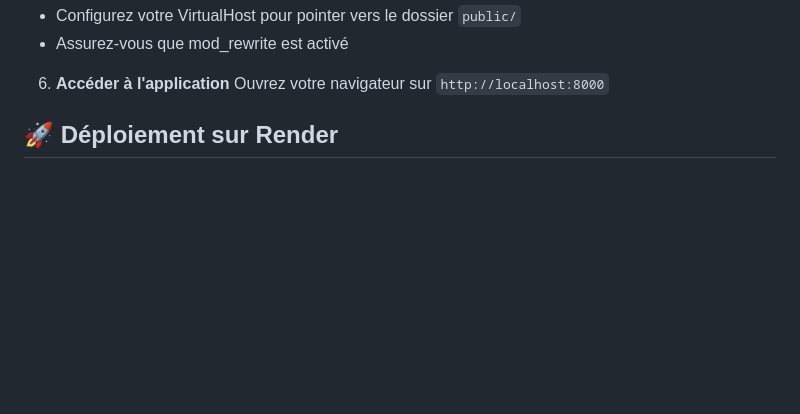
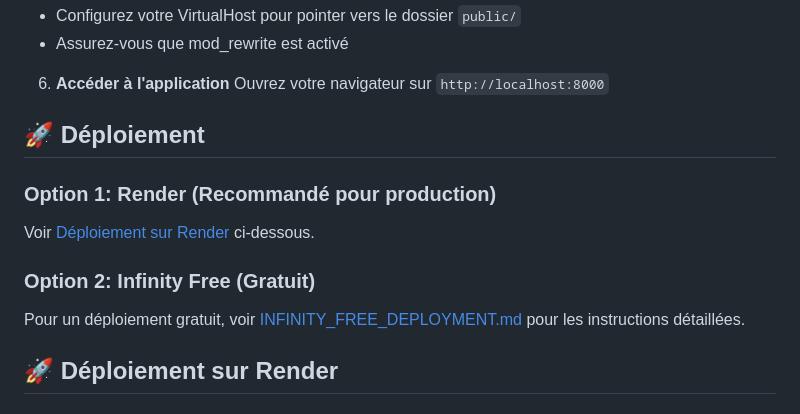
Before and after one commit to franck237loic/smartcontacts, a Markdown page: README.md, the part around the change. Drawn GitHub-style; blank space fills up the shorter version.

Commit message:
Ajout guide de déploiement Infinity Free

```diff
--- a/README.md
+++ b/README.md
@@ -73,6 +73,16 @@ Option 2: Apache (production)
 
 6. **Accéder à l'application**
 Ouvrez votre navigateur sur `http://localhost:8000`
+
+## 🚀 Déploiement
+
+### Option 1: Render (Recommandé pour production)
+
+Voir [Déploiement sur Render](#déploiement-sur-render) ci-dessous.
+
+### Option 2: Infinity Free (Gratuit)
+
+Pour un déploiement gratuit, voir [INFINITY_FREE_DEPLOYMENT.md](INFINITY_FREE_DEPLOYMENT.md) pour les instructions détaillées.
 
 ## 🚀 Déploiement sur Render
 
```
Also changed, not shown: INFINITY_FREE_DEPLOYMENT.md (added, +155 -0 lines).
